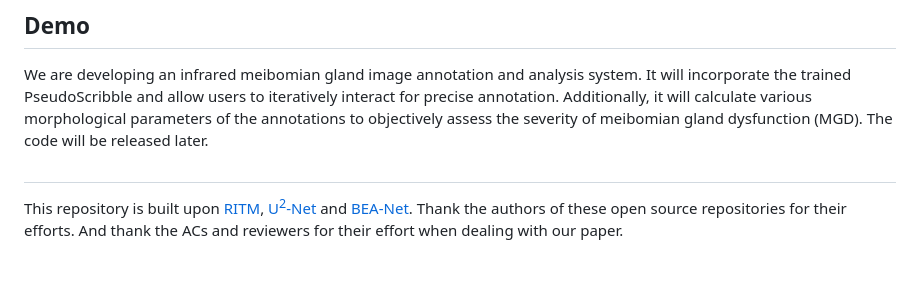
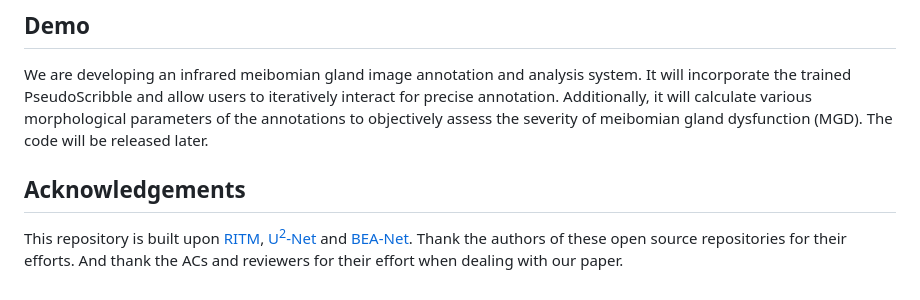
Before and after one commit to lkf-Labs/PseudoScribble, a Markdown page: README.md, the part around the change. GitHub-like rendering.

```diff
--- a/README.md
+++ b/README.md
@@ -82,5 +82,5 @@ Note: You need to adjust the parameter configuration area of the `test.py` code
 
 We are developing an infrared meibomian gland image annotation and analysis system. It will incorporate the trained PseudoScribble and allow users to iteratively interact for precise annotation. Additionally, it will calculate various morphological parameters of the annotations to objectively assess the severity of meibomian gland dysfunction (MGD). The code will be released later.
 
-##
+## Acknowledgements
 This repository is built upon [RITM](https://github.com/SamsungLabs/ritm_interactive_segmentation), [U<sup>2</sup>-Net](https://github.com/xuebinqin/U-2-Net) and [BEA-Net](https://github.com/hulinkuang/BEA-Net). Thank the authors of these open source repositories for their efforts. And thank the ACs and reviewers for their effort when dealing with our paper.
```
